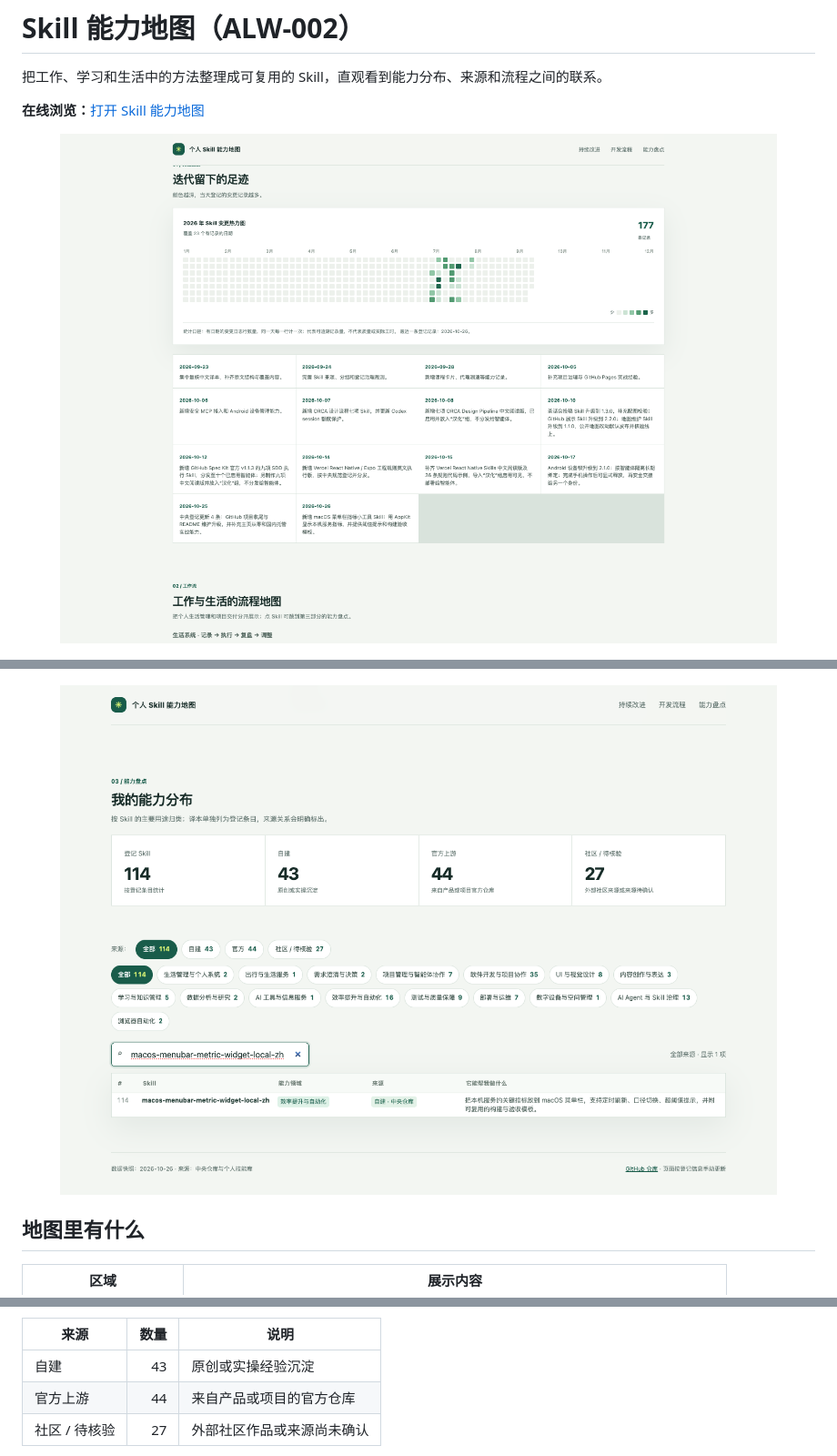
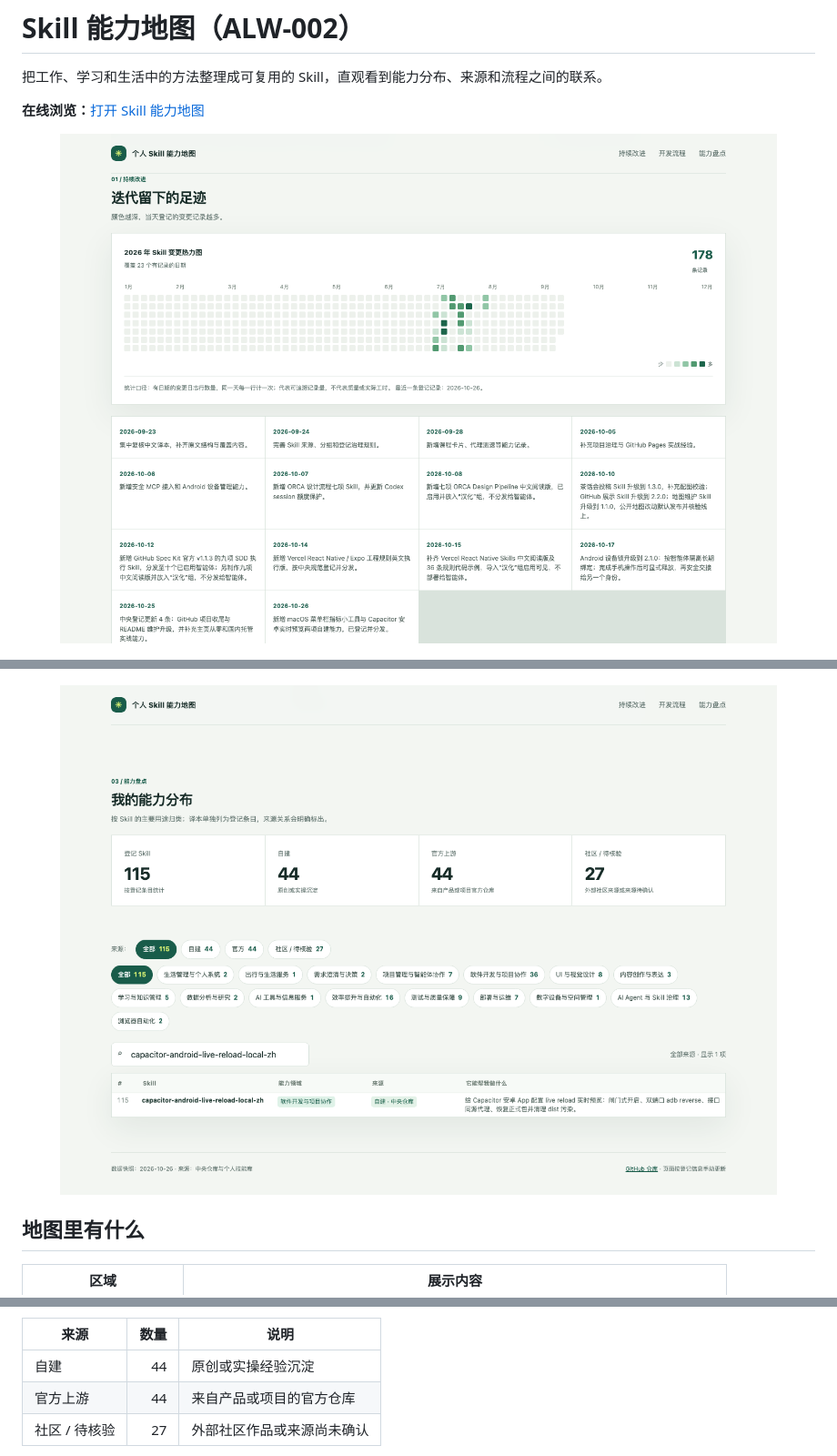
Before and after one commit to wanghoufan/alw-002-skill-system-map, a Markdown page: README.md, 3 parts joined by grey strips. Shown at 91% size. GitHub-like rendering; pictures changed too: assets/screenshots/持续改进.png, assets/screenshots/能力盘点.png.

```diff
--- a/README.md
+++ b/README.md
@@ -28,7 +28,7 @@
 
 | 来源 | 数量 | 说明 |
 | --- | ---: | --- |
-| 自建 | 43 | 原创或实操经验沉淀 |
+| 自建 | 44 | 原创或实操经验沉淀 |
 | 官方上游 | 44 | 来自产品或项目的官方仓库 |
 | 社区 / 待核验 | 27 | 外部社区作品或来源尚未确认 |
 
```
Also changed, not shown: other parts of README.md (+1 -1 lines), README.en.md (+2 -2 lines), 3 other files.
